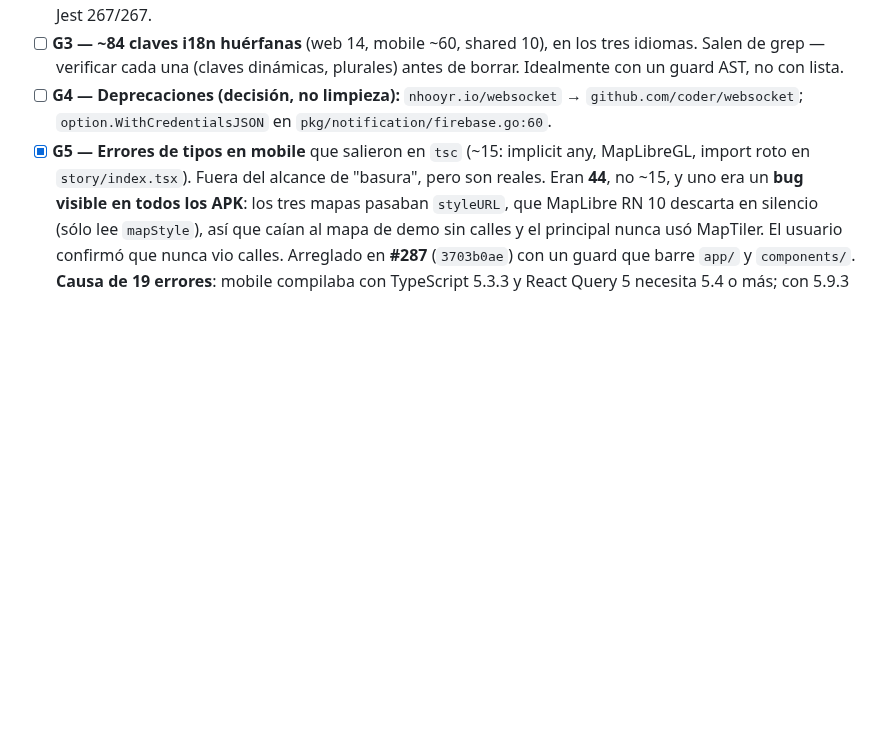
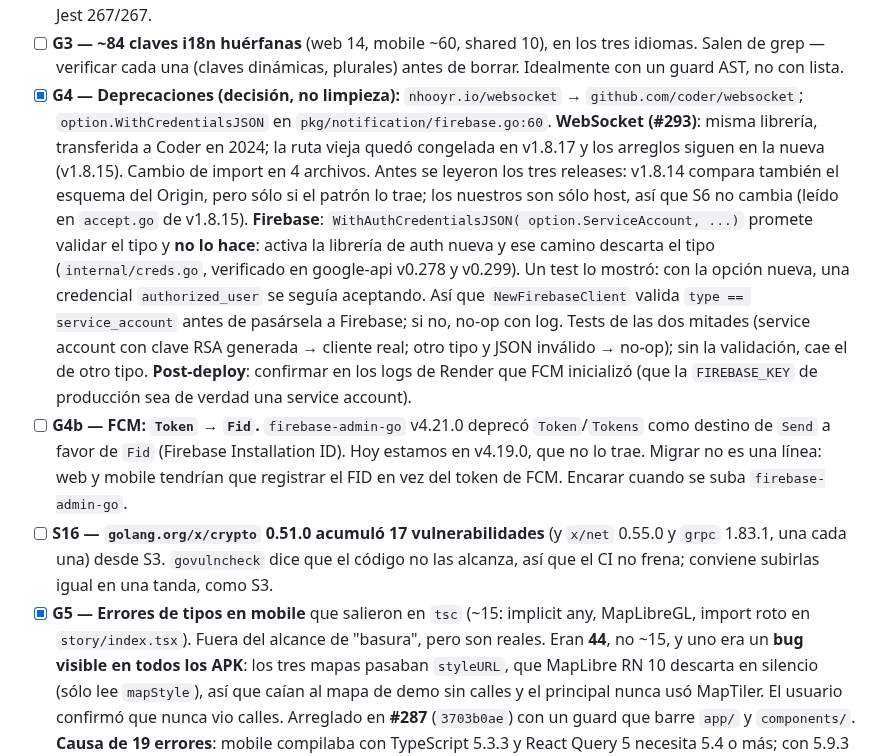
Before and after one commit to Goncar29/searchpet, a Markdown page: odd/tasks/auditoria-seguridad-2026-09-23.md, the part around the change. Rendered like a GitHub page; blank space fills up the shorter version.

Commit message:
docs(odd): close G4 and add G4b (FCM fid) and S16 (x/crypto)

```diff
--- a/odd/tasks/auditoria-seguridad-2026-09-23.md
+++ b/odd/tasks/auditoria-seguridad-2026-09-23.md
@@ -425,9 +425,34 @@ recuperación, key de Jina, `/api/ops/quota`, `phone_verified`) NO entran acá.
 - [ ] **G3 — ~84 claves i18n huérfanas** (web 14, mobile ~60, shared 10), en
   los tres idiomas. Salen de grep — verificar cada una (claves dinámicas,
   plurales) antes de borrar. Idealmente con un guard AST, no con lista.
-- [ ] **G4 — Deprecaciones (decisión, no limpieza):** `nhooyr.io/websocket` →
+- [x] **G4 — Deprecaciones (decisión, no limpieza):** `nhooyr.io/websocket` →
   `github.com/coder/websocket`; `option.WithCredentialsJSON` en
   `pkg/notification/firebase.go:60`.
+  **WebSocket (#293)**: misma librería, transferida a Coder en 2024; la ruta
+  vieja quedó congelada en v1.8.17 y los arreglos siguen en la nueva
+  (v1.8.15). Cambio de import en 4 archivos. Antes se leyeron los tres
+  releases: v1.8.14 compara también el esquema del Origin, pero sólo si el
+  patrón lo trae; los nuestros son sólo host, así que S6 no cambia (leído en
+  `accept.go` de v1.8.15). **Firebase**: `WithAuthCredentialsJSON(
+  option.ServiceAccount, ...)` promete validar el tipo y **no lo hace**:
+  activa la librería de auth nueva y ese camino descarta el tipo
+  (`internal/creds.go`, verificado en google-api v0.278 y v0.299). Un test lo
+  mostró: con la opción nueva, una credencial `authorized_user` se seguía
+  aceptando. Así que `NewFirebaseClient` valida `type == service_account`
+  antes de pasársela a Firebase; si no, no-op con log. Tests de las dos
+  mitades (service account con clave RSA generada → cliente real; otro tipo y
+  JSON inválido → no-op); sin la validación, cae el de otro tipo.
+  **Post-deploy**: confirmar en los logs de Render que FCM inicializó (que la
+  `FIREBASE_KEY` de producción sea de verdad una service account).
+- [ ] **G4b — FCM: `Token` → `Fid`.** `firebase-admin-go` v4.21.0 deprecó
+  `Token`/`Tokens` como destino de `Send` a favor de `Fid` (Firebase
+  Installation ID). Hoy estamos en v4.19.0, que no lo trae. Migrar no es una
+  línea: web y mobile tendrían que registrar el FID en vez del token de FCM.
+  Encarar cuando se suba `firebase-admin-go`.
+- [ ] **S16 — `golang.org/x/crypto` 0.51.0 acumuló 17 vulnerabilidades** (y
+  `x/net` 0.55.0 y `grpc` 1.83.1, una cada una) desde S3. `govulncheck` dice
+  que el código no las alcanza, así que el CI no frena; conviene subirlas
+  igual en una tanda, como S3.
 - [x] **G5 — Errores de tipos en mobile** que salieron en `tsc` (~15:
   implicit any, MapLibreGL, import roto en `story/index.tsx`). Fuera del
   alcance de "basura", pero son reales.
```
